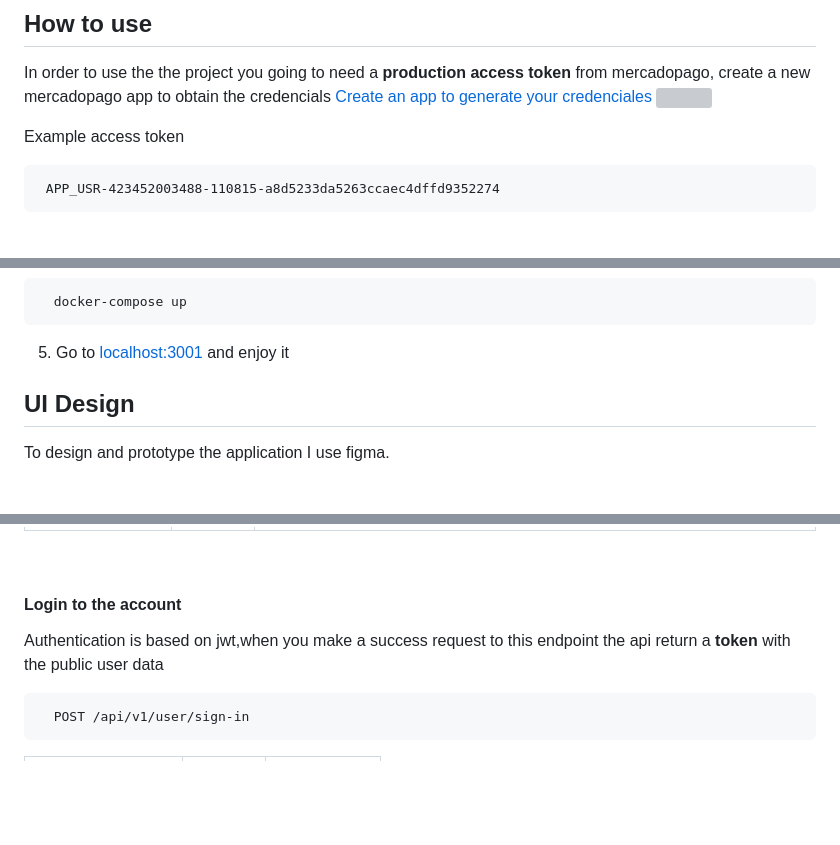
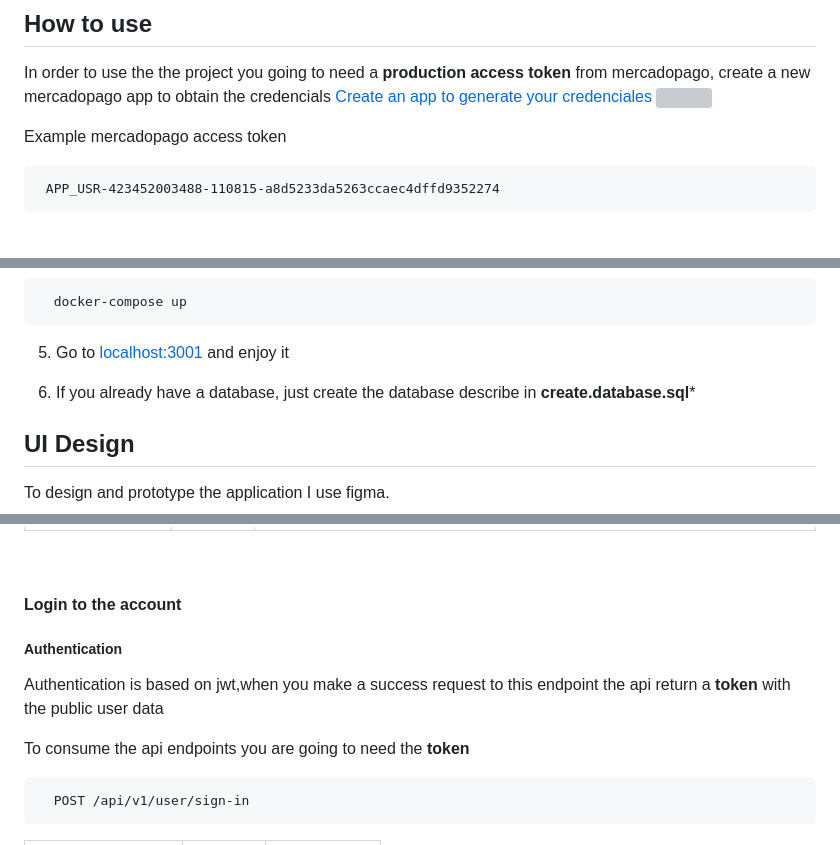
Before and after one commit to david12997/pay-service, a Markdown page: README.md, 3 parts joined by grey strips. GitHub-like rendering; blank space fills up the shorter version; grey boxes are pictures that could not be loaded.

````diff
--- a/README.md
+++ b/README.md
@@ -21,7 +21,7 @@
  In order to use the the project you going to need a **production access token** from mercadopago, create a new mercadopago app to obtain the credencials [Create an app to generate your credenciales](https://www.mercadopago.com.co/developers/es)
   <img src="https://pay-service-cms.aipus.co/aipus-pay-service/assets/i7qyqr92928ko0ww" width="100%" >
 
- Example access token
+ Example mercadopago access token
 ```http
  APP_USR-423452003488-110815-a8d5233da5263ccaec4dffd9352274
 ```
@@ -57,6 +57,8 @@
 ```
 
 5. Go to [localhost:3001](http://localhot:3001) and enjoy it
+
+6. If you already have a database, just create the database describe in **create.database.sql***
 
 
 ## UI Design
@@ -139,7 +141,11 @@ Single Page aplication developed using i React - Typescript -Tailwind
 <br></br>
 
 #### Login to the account
+
+##### Authentication
 Authentication is based on jwt,when you make a success request to this endpoint the api return a **token**  with the public user data
+
+To consume the api endpoints you are going to need the **token**
 
 ```http
   POST /api/v1/user/sign-in
````
